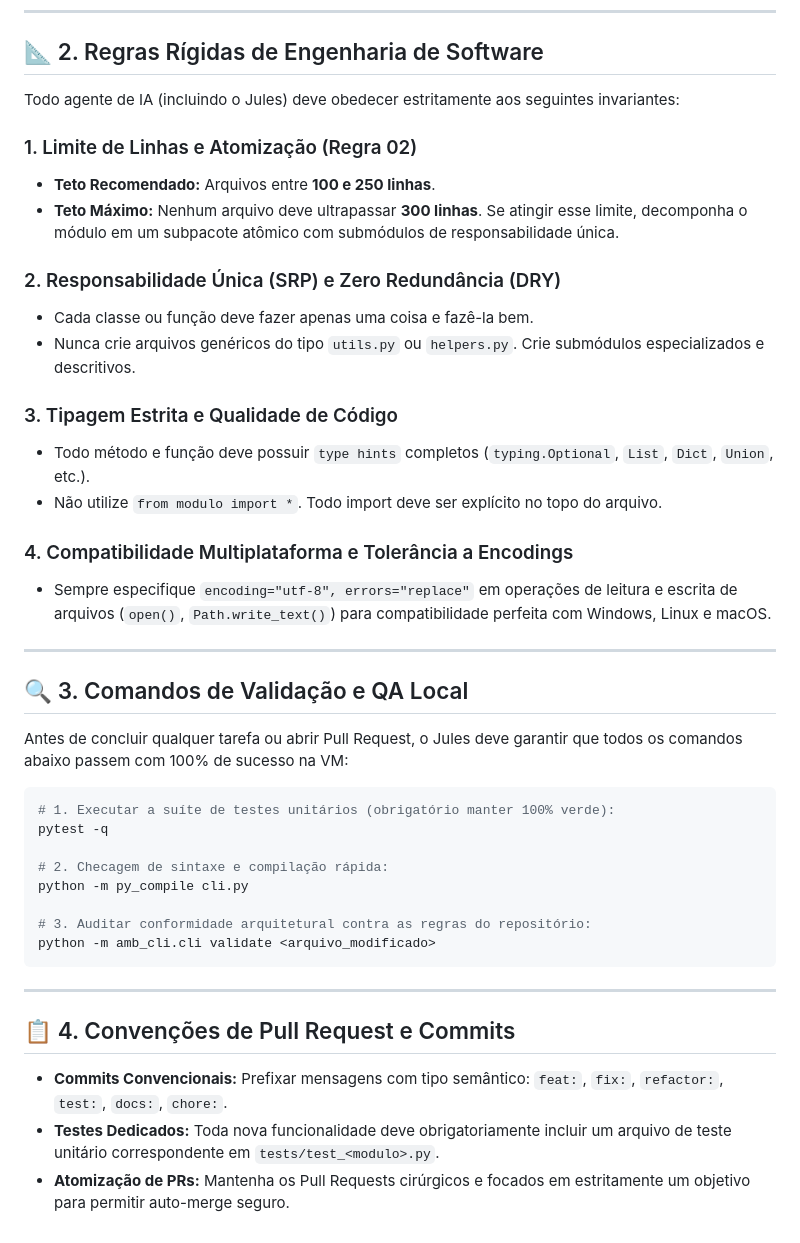
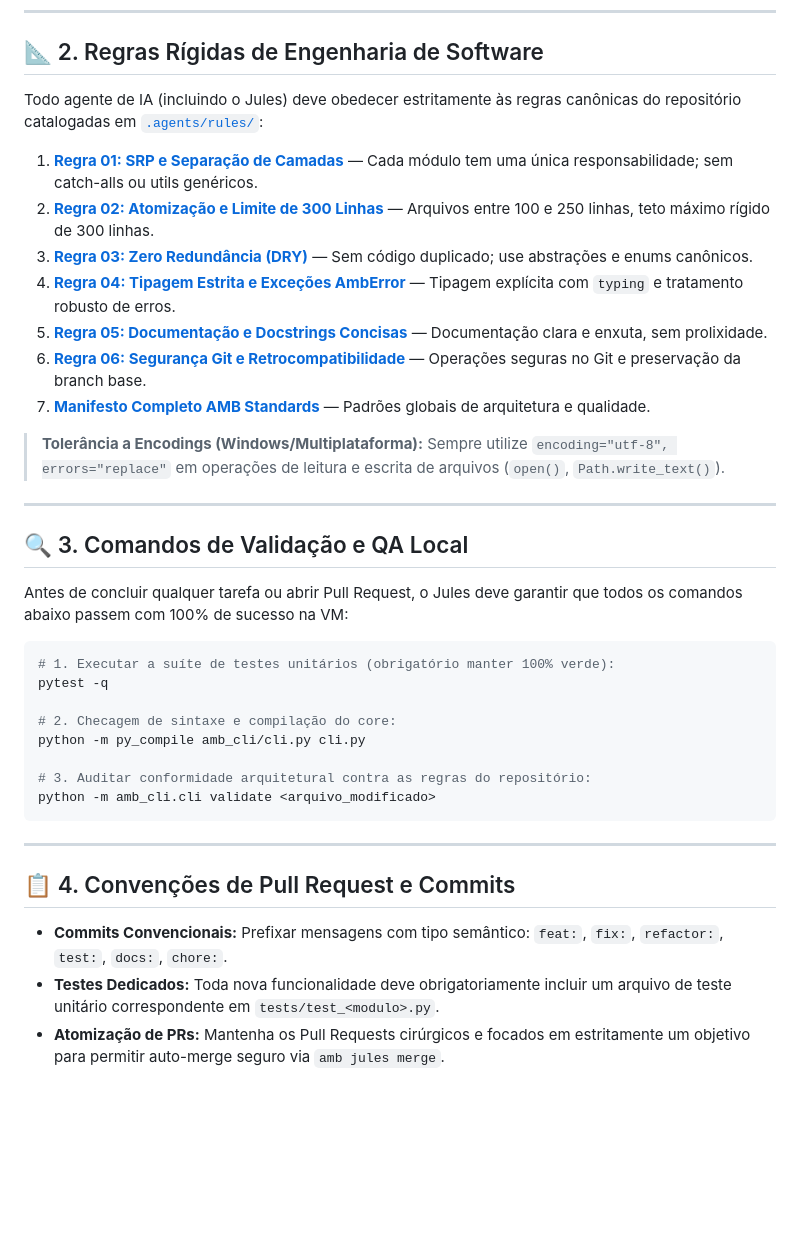
Before and after one commit to DiogoLuisHS/amb_v2, a Markdown page: AGENTS.md, the part around the change. Rendered like a GitHub page; blank space fills up the shorter version.

Commit message:
docs(jules): refine AGENTS.md with canonical rule links and py_compile

```diff
--- a/AGENTS.md
+++ b/AGENTS.md
@@ -25,22 +25,17 @@ O **AMB_V2** é um ecossistema global de automação de engenharia, orquestraç
 
 ## 📐 2. Regras Rígidas de Engenharia de Software
 
-Todo agente de IA (incluindo o Jules) deve obedecer estritamente aos seguintes invariantes:
+Todo agente de IA (incluindo o Jules) deve obedecer estritamente às regras canônicas do repositório catalogadas em [`.agents/rules/`](./.agents/rules/):
 
-### 1. Limite de Linhas e Atomização (Regra 02)
-- **Teto Recomendado:** Arquivos entre **100 e 250 linhas**.
-- **Teto Máximo:** Nenhum arquivo deve ultrapassar **300 linhas**. Se atingir esse limite, decomponha o módulo em um subpacote atômico com submódulos de responsabilidade única.
+1. **[Regra 01: SRP e Separação de Camadas](./.agents/rules/01_single_responsibility.md)** — Cada módulo tem uma única responsabilidade; sem catch-alls ou utils genéricos.
+2. **[Regra 02: Atomização e Limite de 300 Linhas](./.agents/rules/02_atomization_and_ai_context.md)** — Arquivos entre 100 e 250 linhas, teto máximo rígido de 300 linhas.
+3. **[Regra 03: Zero Redundância (DRY)](./.agents/rules/03_dry_and_zero_redundancy.md)** — Sem código duplicado; use abstrações e enums canônicos.
+4. **[Regra 04: Tipagem Estrita e Exceções AmbError](./.agents/rules/04_code_quality_and_typing.md)** — Tipagem explícita com `typing` e tratamento robusto de erros.
+5. **[Regra 05: Documentação e Docstrings Concisas](./.agents/rules/05_concise_documentation.md)** — Documentação clara e enxuta, sem prolixidade.
+6. **[Regra 06: Segurança Git e Retrocompatibilidade](./.agents/rules/06_git_safety_and_compatibility.md)** — Operações seguras no Git e preservação da branch base.
+7. **[Manifesto Completo AMB Standards](./.agents/rules/amb_standards.md)** — Padrões globais de arquitetura e qualidade.
 
-### 2. Responsabilidade Única (SRP) e Zero Redundância (DRY)
-- Cada classe ou função deve fazer apenas uma coisa e fazê-la bem.
-- Nunca crie arquivos genéricos do tipo `utils.py` ou `helpers.py`. Crie submódulos especializados e descritivos.
-
-### 3. Tipagem Estrita e Qualidade de Código
-- Todo método e função deve possuir `type hints` completos (`typing.Optional`, `List`, `Dict`, `Union`, etc.).
-- Não utilize `from modulo import *`. Todo import deve ser explícito no topo do arquivo.
-
-### 4. Compatibilidade Multiplataforma e Tolerância a Encodings
-- Sempre especifique `encoding="utf-8", errors="replace"` em operações de leitura e escrita de arquivos (`open()`, `Path.write_text()`) para compatibilidade perfeita com Windows, Linux e macOS.
+> **Tolerância a Encodings (Windows/Multiplataforma):** Sempre utilize `encoding="utf-8", errors="replace"` em operações de leitura e escrita de arquivos (`open()`, `Path.write_text()`).
 
 ---
 
@@ -52,8 +47,8 @@ Antes de concluir qualquer tarefa ou abrir Pull Request, o Jules deve garantir q
 # 1. Executar a suíte de testes unitários (obrigatório manter 100% verde):
 pytest -q
 
-# 2. Checagem de sintaxe e compilação rápida:
-python -m py_compile cli.py
+# 2. Checagem de sintaxe e compilação do core:
+python -m py_compile amb_cli/cli.py cli.py
 
 # 3. Auditar conformidade arquitetural contra as regras do repositório:
 python -m amb_cli.cli validate <arquivo_modificado>
@@ -65,4 +60,4 @@ python -m amb_cli.cli validate <arquivo_modificado>
 
 - **Commits Convencionais:** Prefixar mensagens com tipo semântico: `feat:`, `fix:`, `refactor:`, `test:`, `docs:`, `chore:`.
 - **Testes Dedicados:** Toda nova funcionalidade deve obrigatoriamente incluir um arquivo de teste unitário correspondente em `tests/test_<modulo>.py`.
-- **Atomização de PRs:** Mantenha os Pull Requests cirúrgicos e focados em estritamente um objetivo para permitir auto-merge seguro.
+- **Atomização de PRs:** Mantenha os Pull Requests cirúrgicos e focados em estritamente um objetivo para permitir auto-merge seguro via `amb jules merge`.
```
